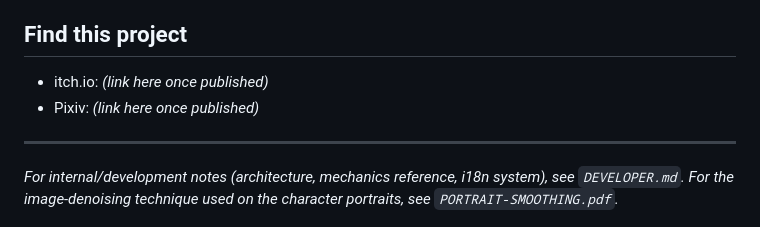
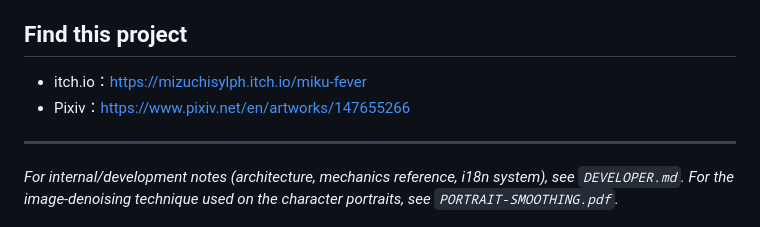
Before and after one commit to Cns1700/miku-fever-match-3, a Markdown page: README.md, the part around one of its changes. Drawn GitHub-style.

```diff
--- a/README.md
+++ b/README.md
@@ -57,8 +57,8 @@ Free, non-commercial fanmade project. Hatsune Miku and all Vocaloid characters/l
 
 ## Find this project
 
-- itch.io: *(link here once published)*
-- Pixiv: *(link here once published)*
+- itch.io：https://mizuchisylph.itch.io/miku-fever
+- Pixiv：https://www.pixiv.net/en/artworks/147655266
 
 ---
 
```
Also changed, not shown: other parts of README.md (+4 -4 lines), README.ja.md (+5 -5 lines), screenshots/README.md (deleted, +0 -8 lines), screenshots/gameplay.png, screenshots/special.png, screenshots/victory.png, 4 other files.
